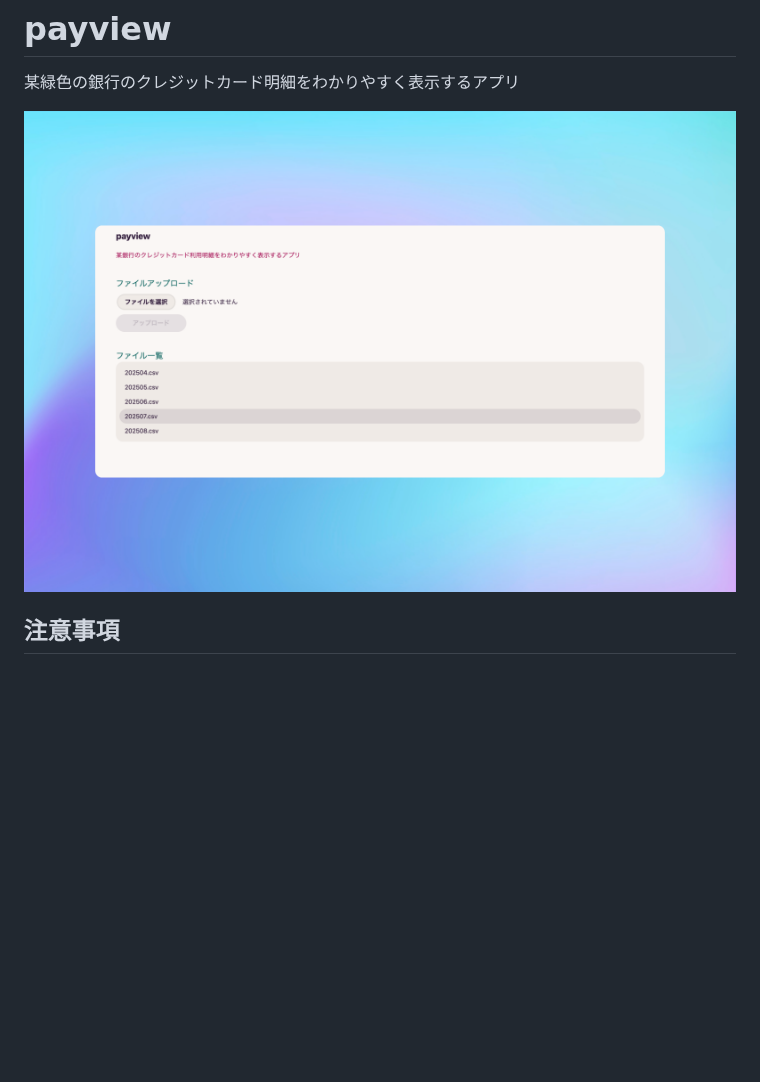
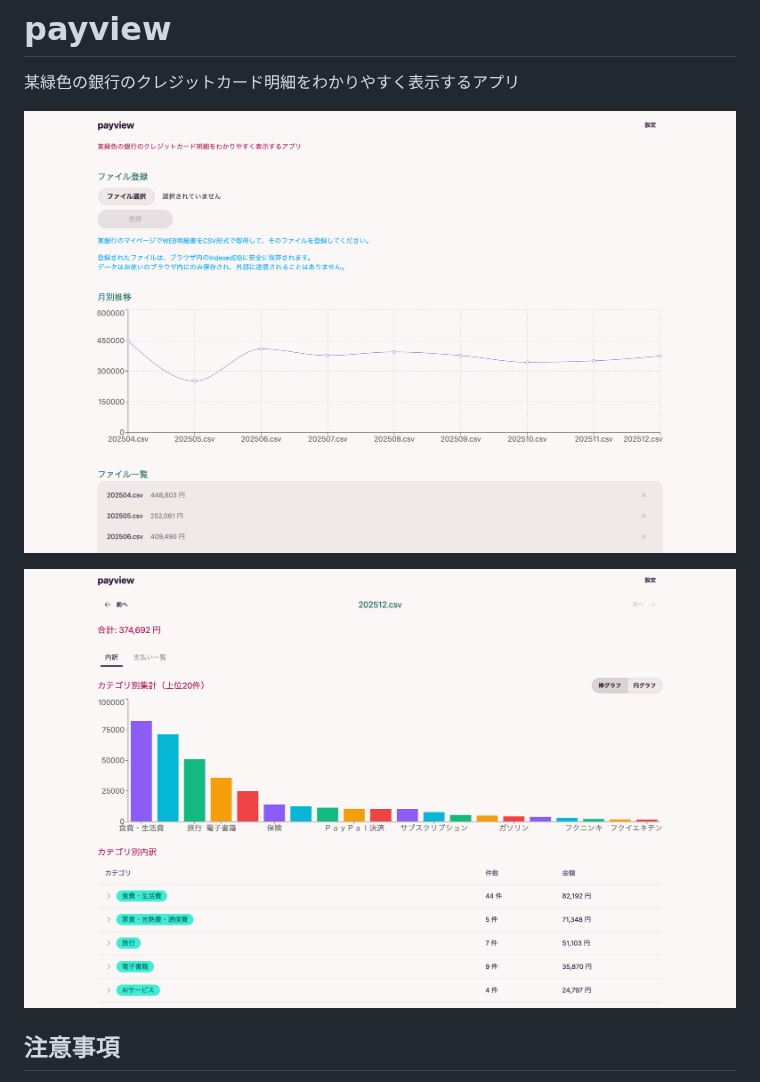
Before and after one commit to hirokisakabe/payview, a Markdown page: README.md, the part around the change. Rendered like a GitHub page; pictures changed too: docs/images/screenshot.png (deleted), docs/images/screenshot_0.png (added), docs/images/screenshot_1.png (added); blank space fills up the shorter version.

Commit message:
スクリーンショットを更新

```diff
--- a/README.md
+++ b/README.md
@@ -2,7 +2,9 @@
 
 某緑色の銀行のクレジットカード明細をわかりやすく表示するアプリ
 
-![](./docs/images/screenshot.png)
+![](./docs/images/screenshot_0.png)
+
+![](./docs/images/screenshot_1.png)
 
 ## 注意事項
 
```
